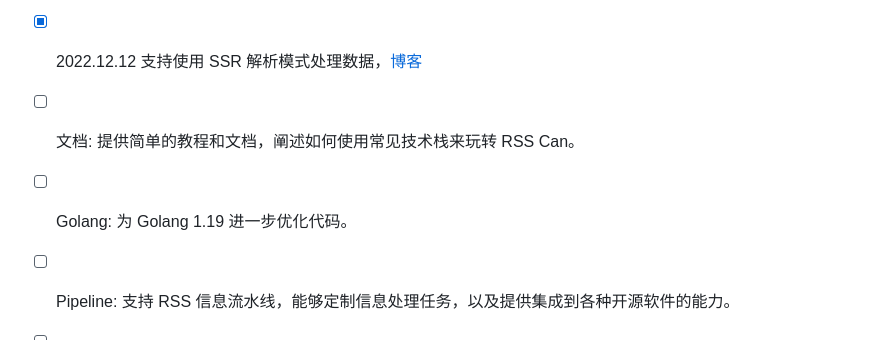
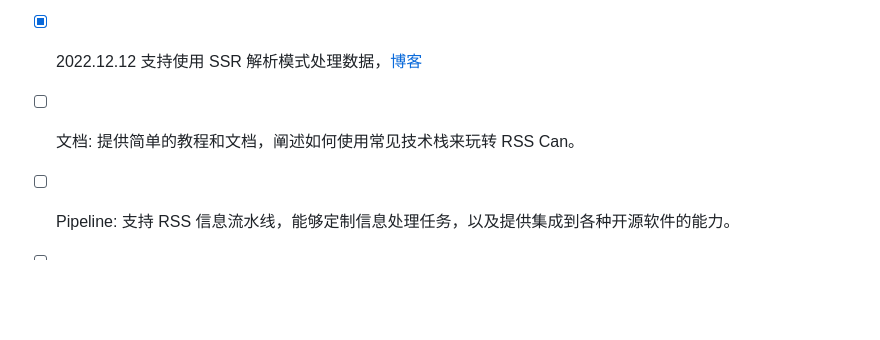
Before and after one commit to soulteary/rss-can, a Markdown page: README_CN.md, the part around the change. Drawn GitHub-style; blank space fills up the shorter version.

Commit message:
docs: remove outdated todo

```diff
--- a/README_CN.md
+++ b/README_CN.md
@@ -100,7 +100,6 @@ Usage of rssc:
 - [x] 2022.12.12 支持使用 SSR 解析模式处理数据，[博客](https://soulteary.com/2022/12/12/rsscan-better-rsshub-service-build-with-golang-part-1.html)
 
 - [ ] 文档: 提供简单的教程和文档，阐述如何使用常见技术栈来玩转 RSS Can。
-- [ ] Golang: 为 Golang 1.19 进一步优化代码。
 - [ ] Pipeline: 支持 RSS 信息流水线，能够定制信息处理任务，以及提供集成到各种开源软件的能力。
 - [ ] AI: NLP 任务的集成和使用。
 - [ ] 规则: 能够将社区两款软件的规则导入程序： [rss-bridge](https://github.com/RSS-Bridge/rss-bridge/tree/master/bridges) / [RSSHub](https://github.com/DIYgod/RSSHub/tree/master/lib)
```
Also changed, not shown: 1 other file.
